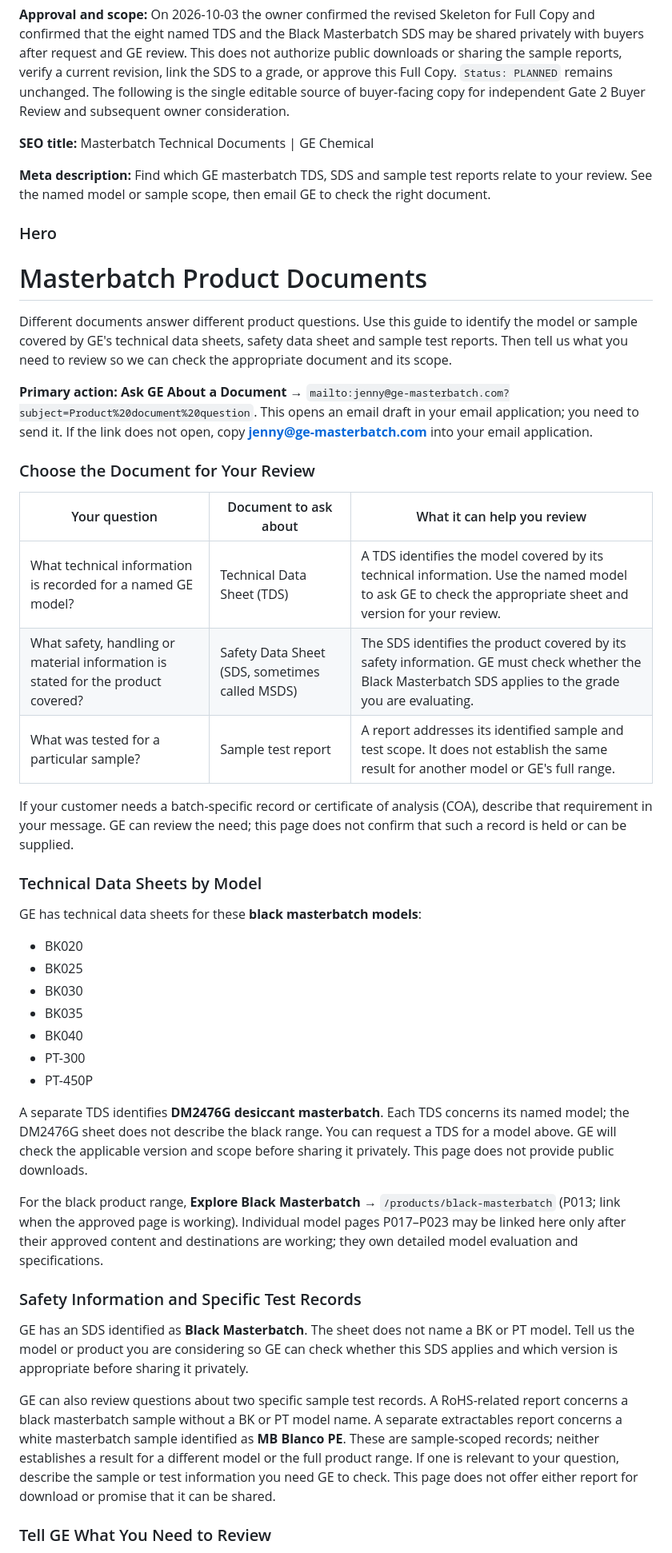
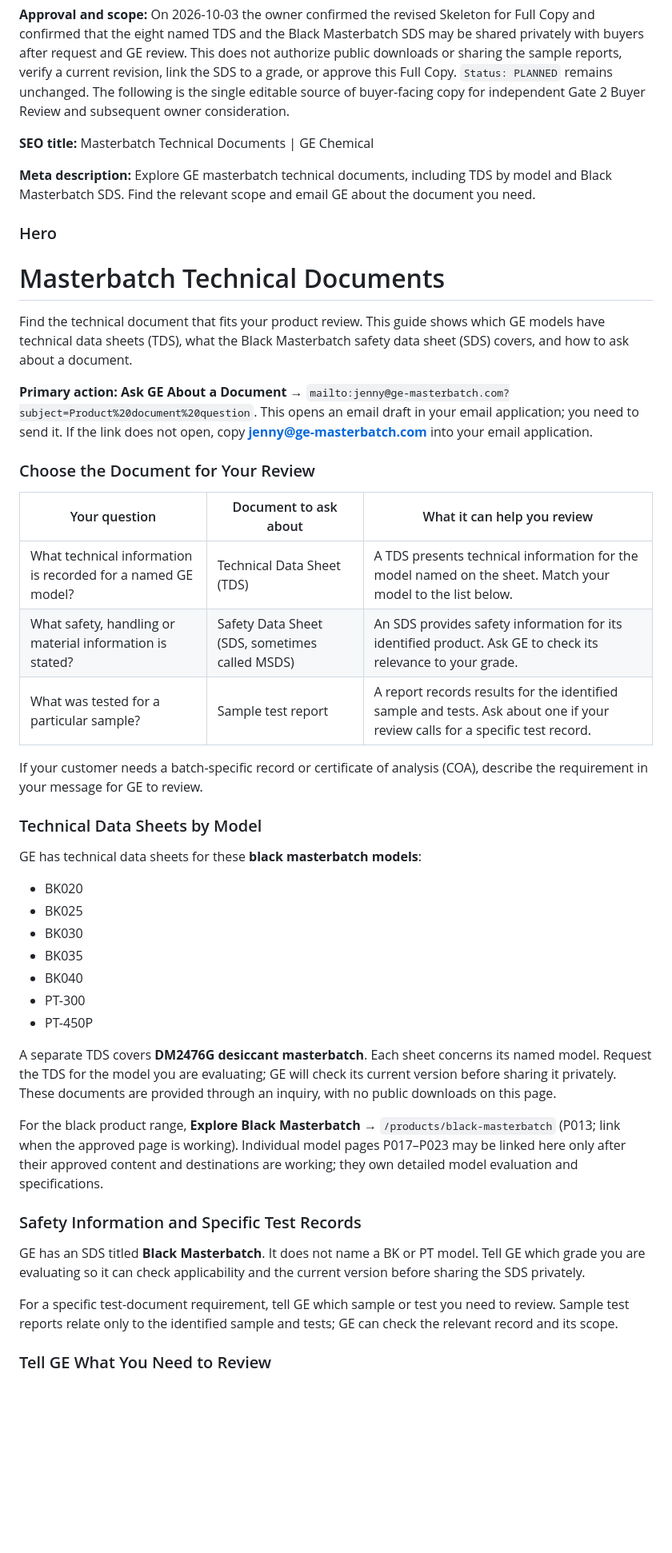
Before and after one commit to longestGj/masterbatch, a Markdown page: planning/pages/P005.md, the part around one of its changes. Shown at 80% size. Rendered like a GitHub page; blank space fills up the shorter version.

Commit message:
Refine P005 buyer-facing document copy

```diff
--- a/planning/pages/P005.md
+++ b/planning/pages/P005.md
@@ -227,13 +227,13 @@ Independent Gate 2 Skeleton re-review, 2026-10-03: `REVIEW_READY` for owner cons
 
 **SEO title:** Masterbatch Technical Documents | GE Chemical
 
-**Meta description:** Find which GE masterbatch TDS, SDS and sample test reports relate to your review. See the named model or sample scope, then email GE to check the right document.
+**Meta description:** Explore GE masterbatch technical documents, including TDS by model and Black Masterbatch SDS. Find the relevant scope and email GE about the document you need.
 
 ### Hero
 
-# Masterbatch Product Documents
+# Masterbatch Technical Documents
 
-Different documents answer different product questions. Use this guide to identify the model or sample covered by GE's technical data sheets, safety data sheet and sample test reports. Then tell us what you need to review so we can check the appropriate document and its scope.
+Find the technical document that fits your product review. This guide shows which GE models have technical data sheets (TDS), what the Black Masterbatch safety data sheet (SDS) covers, and how to ask about a document.
 
 **Primary action: Ask GE About a Document** → `mailto:jenny@ge-masterbatch.com?subject=Product%20document%20question`. This opens an email draft in your email application; you need to send it. If the link does not open, copy **jenny@ge-masterbatch.com** into your email application.
 
@@ -241,11 +241,11 @@ Different documents answer different product questions. Use this guide to identi
 
 | Your question | Document to ask about | What it can help you review |
 |---|---|---|
-| What technical information is recorded for a named GE model? | Technical Data Sheet (TDS) | A TDS identifies the model covered by its technical information. Use the named model to ask GE to check the appropriate sheet and version for your review. |
-| What safety, handling or material information is stated for the product covered? | Safety Data Sheet (SDS, sometimes called MSDS) | The SDS identifies the product covered by its safety information. GE must check whether the Black Masterbatch SDS applies to the grade you are evaluating. |
-| What was tested for a particular sample? | Sample test report | A report addresses its identified sample and test scope. It does not establish the same result for another model or GE's full range. |
+| What technical information is recorded for a named GE model? | Technical Data Sheet (TDS) | A TDS presents technical information for the model named on the sheet. Match your model to the list below. |
+| What safety, handling or material information is stated? | Safety Data Sheet (SDS, sometimes called MSDS) | An SDS provides safety information for its identified product. Ask GE to check its relevance to your grade. |
+| What was tested for a particular sample? | Sample test report | A report records results for the identified sample and tests. Ask about one if your review calls for a specific test record. |
 
-If your customer needs a batch-specific record or certificate of analysis (COA), describe that requirement in your message. GE can review the need; this page does not confirm that such a record is held or can be supplied.
+If your customer needs a batch-specific record or certificate of analysis (COA), describe the requirement in your message for GE to review.
 
 ### Technical Data Sheets by Model
 
@@ -259,15 +259,15 @@ GE has technical data sheets for these **black masterbatch models**:
 - PT-300
 - PT-450P
 
-A separate TDS identifies **DM2476G desiccant masterbatch**. Each TDS concerns its named model; the DM2476G sheet does not describe the black range. You can request a TDS for a model above. GE will check the applicable version and scope before sharing it privately. This page does not provide public downloads.
+A separate TDS covers **DM2476G desiccant masterbatch**. Each sheet concerns its named model. Request the TDS for the model you are evaluating; GE will check its current version before sharing it privately. These documents are provided through an inquiry, with no public downloads on this page.
 
 For the black product range, **Explore Black Masterbatch** → `/products/black-masterbatch` (P013; link when the approved page is working). Individual model pages P017–P023 may be linked here only after their approved content and destinations are working; they own detailed model evaluation and specifications.
 
 ### Safety Information and Specific Test Records
 
-GE has an SDS identified as **Black Masterbatch**. The sheet does not name a BK or PT model. Tell us the model or product you are considering so GE can check whether this SDS applies and which version is appropriate before sharing it privately.
+GE has an SDS titled **Black Masterbatch**. It does not name a BK or PT model. Tell GE which grade you are evaluating so it can check applicability and the current version before sharing the SDS privately.
 
-GE can also review questions about two specific sample test records. A RoHS-related report concerns a black masterbatch sample without a BK or PT model name. A separate extractables report concerns a white masterbatch sample identified as **MB Blanco PE**. These are sample-scoped records; neither establishes a result for a different model or the full product range. If one is relevant to your question, describe the sample or test information you need GE to check. This page does not offer either report for download or promise that it can be shared.
+For a specific test-document requirement, tell GE which sample or test you need to review. Sample test reports relate only to the identified sample and tests; GE can check the relevant record and its scope.
 
 ### Tell GE What You Need to Review
 
```
Also changed, not shown: other parts of planning/pages/P005.md (+7 -3 lines).
